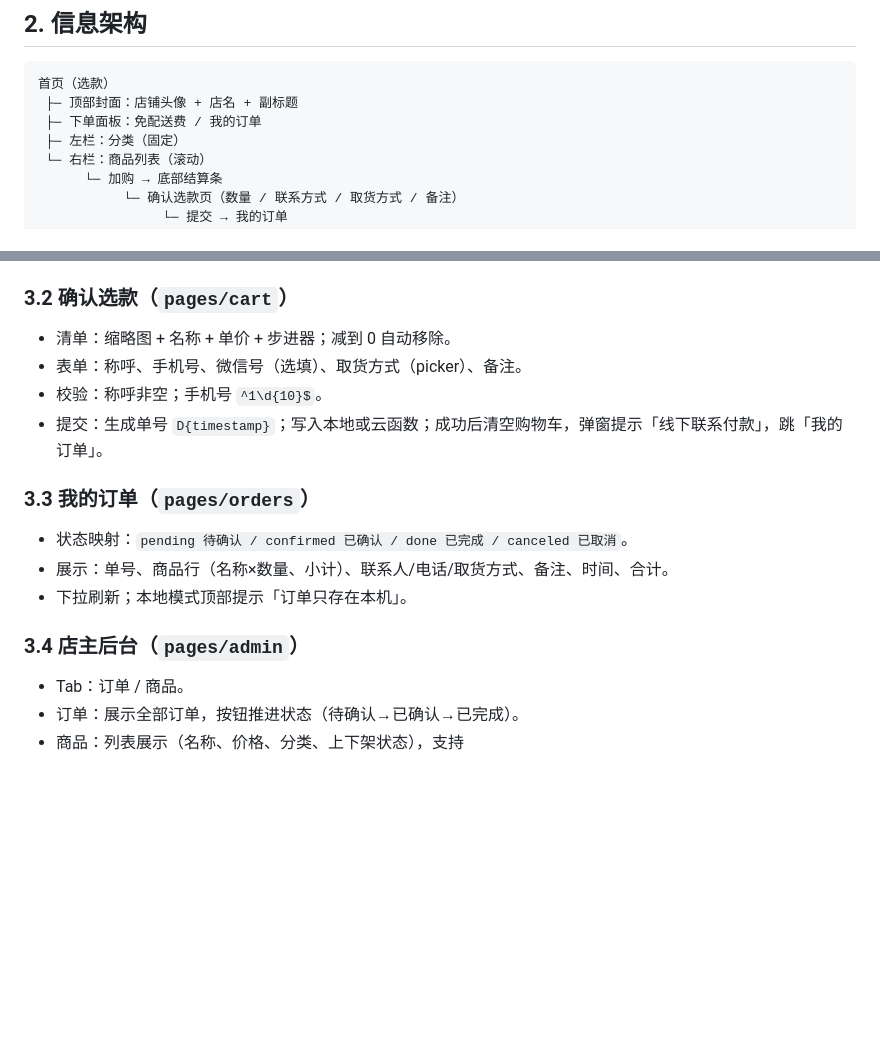
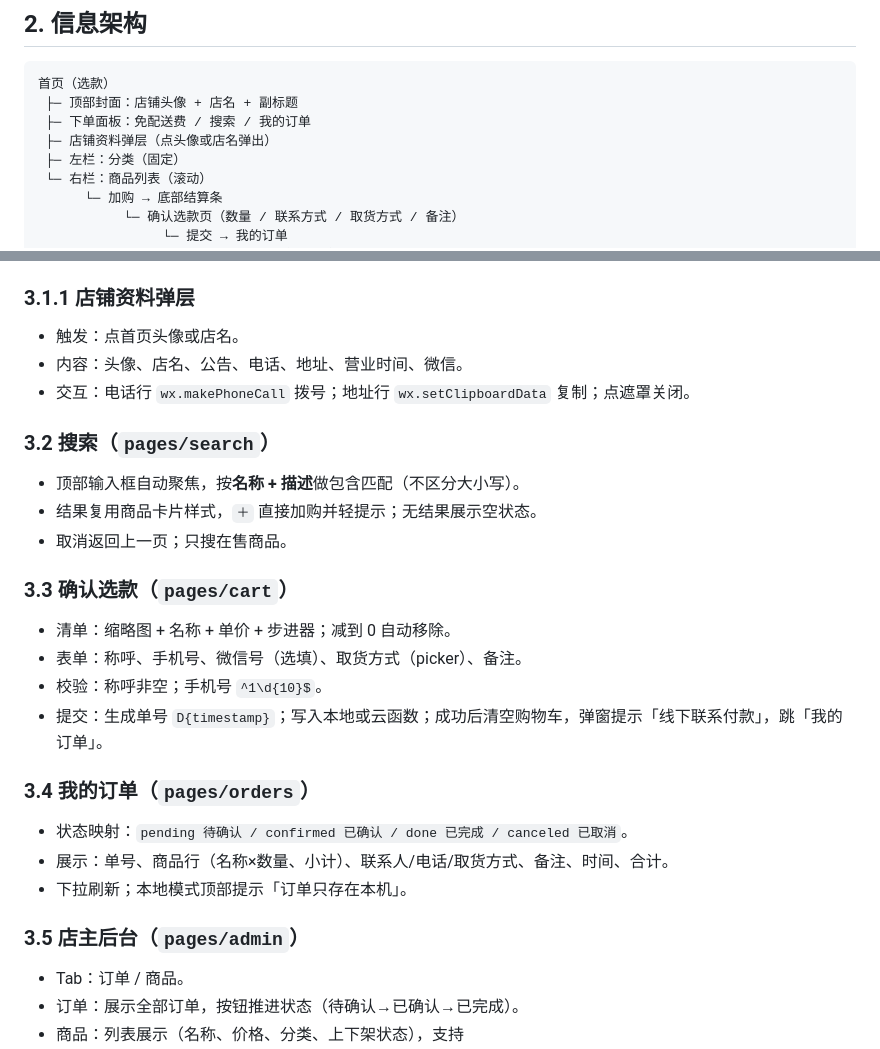
Before and after one commit to defeatbug/wechat-shop, a Markdown page: docs/DESIGN.md, 2 parts joined by grey strips. Drawn GitHub-style; blank space fills up the shorter version.

````diff
--- a/docs/DESIGN.md
+++ b/docs/DESIGN.md
@@ -15,7 +15,8 @@
 ```
 首页（选款）
  ├─ 顶部封面：店铺头像 + 店名 + 副标题
- ├─ 下单面板：免配送费 / 我的订单
+ ├─ 下单面板：免配送费 / 搜索 / 我的订单
+ ├─ 店铺资料弹层（点头像或店名弹出）
  ├─ 左栏：分类（固定）
  └─ 右栏：商品列表（滚动）
       └─ 加购 → 底部结算条
@@ -38,20 +39,32 @@
 - 加购：`catchtap` 阻止冒泡，写购物车并 `vibrateShort` 轻反馈。
 - 底部结算条：`count > 0` 时 `translateY(0)` 滑入，显示件数与合计。
 
-### 3.2 确认选款（`pages/cart`）
+### 3.1.1 店铺资料弹层
+
+- 触发：点首页头像或店名。
+- 内容：头像、店名、公告、电话、地址、营业时间、微信。
+- 交互：电话行 `wx.makePhoneCall` 拨号；地址行 `wx.setClipboardData` 复制；点遮罩关闭。
+
+### 3.2 搜索（`pages/search`）
+
+- 顶部输入框自动聚焦，按**名称 + 描述**做包含匹配（不区分大小写）。
+- 结果复用商品卡片样式，`＋` 直接加购并轻提示；无结果展示空状态。
+- 取消返回上一页；只搜在售商品。
+
+### 3.3 确认选款（`pages/cart`）
 
 - 清单：缩略图 + 名称 + 单价 + 步进器；减到 0 自动移除。
 - 表单：称呼、手机号、微信号（选填）、取货方式（picker）、备注。
 - 校验：称呼非空；手机号 `^1\d{10}$`。
 - 提交：生成单号 `D{timestamp}`；写入本地或云函数；成功后清空购物车，弹窗提示「线下联系付款」，跳「我的订单」。
 
-### 3.3 我的订单（`pages/orders`）
+### 3.4 我的订单（`pages/orders`）
 
 - 状态映射：`pending 待确认 / confirmed 已确认 / done 已完成 / canceled 已取消`。
 - 展示：单号、商品行（名称×数量、小计）、联系人/电话/取货方式、备注、时间、合计。
 - 下拉刷新；本地模式顶部提示「订单只存在本机」。
 
-### 3.4 店主后台（`pages/admin`）
+### 3.5 店主后台（`pages/admin`）
 
 - Tab：订单 / 商品。
 - 订单：展示全部订单，按钮推进状态（待确认→已确认→已完成）。
````
Also changed, not shown: README.md (+5 -0 lines), docs/PROGRESS.md (+4 -2 lines), preview/home.png, preview/search.png (added), preview/shop.png (added), 12 other files.
